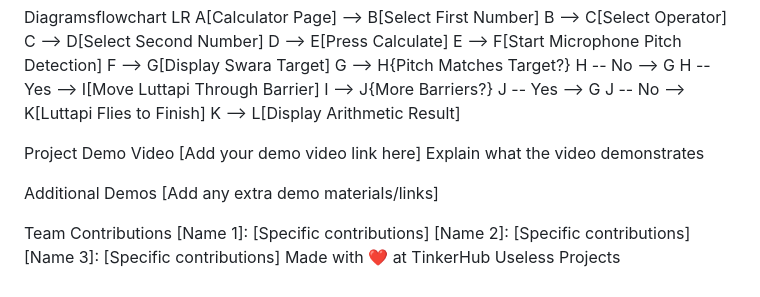
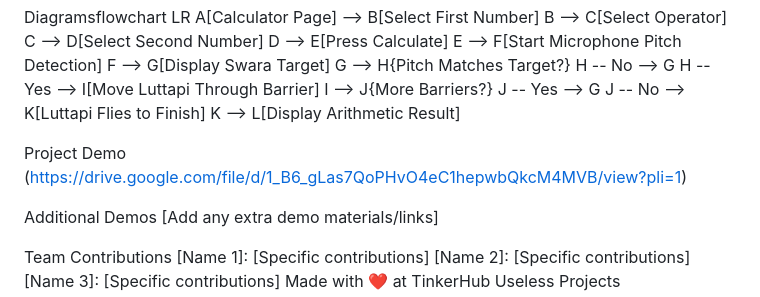
Before and after one commit to dexter967/Swarithmetic, a Markdown page: README.md, the part around the change. GitHub-like rendering.

Commit message:
Fix demo video link in README
Updated demo video link in README.

```diff
--- a/README.md
+++ b/README.md
@@ -304,8 +304,7 @@ Diagramsflowchart LR
 
 
 Project Demo
-Video
-[Add your demo video link here] Explain what the video demonstrates
+(https://drive.google.com/file/d/1_B6_gLas7QoPHvO4eC1hepwbQkcM4MVB/view?pli=1)
 
 Additional Demos
 [Add any extra demo materials/links]
```
